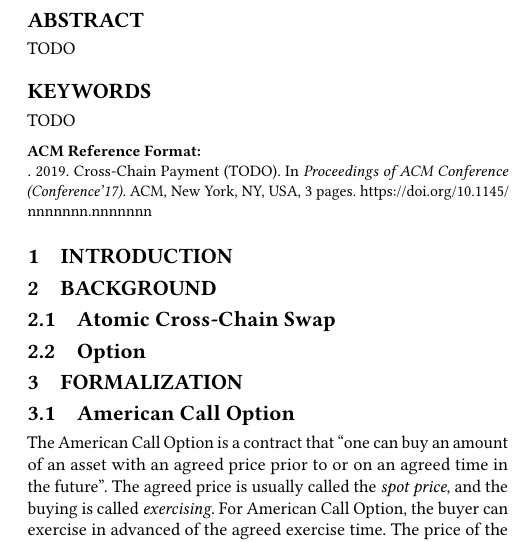
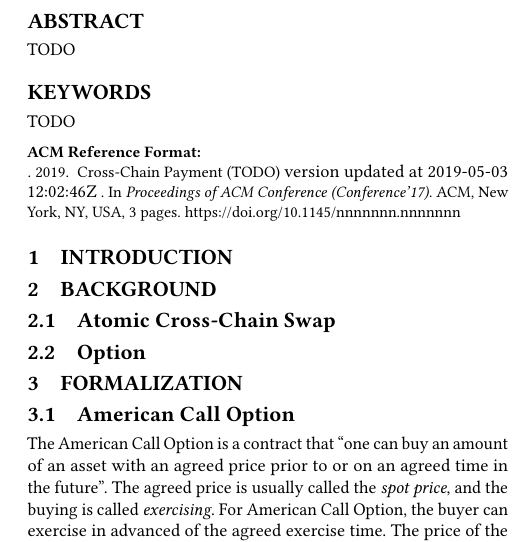
Before and after one commit to DEX-ware/fair-atomic-swap, a LaTeX paper (paper/main.tex): part of one column of page 1 of 3, cut so that both start at the same text. Compiled offline with pdfLaTeX.

Commit message:
doc: add version printing for paper (#10)
* doc: add version

* move version info

* refactor: remove spaces

```diff
--- a/paper/main.tex
+++ b/paper/main.tex
@@ -2,13 +2,12 @@
 
 \def\BibTeX{{\rm B\kern-.05em{\sc i\kern-.025em b}\kern-.08emT\kern-.1667em\lower.7ex\hbox{E}\kern-.125emX}}
 
+\usepackage{datetime2}
 \usepackage{multirow}
 \usepackage{amsmath}
 
 \usepackage[style=ACM-Reference-Format,backend=bibtex,sorting=none]{biblatex}
 \addbibresource{./refs.bib}
-
-\usepackage{multirow}
 
 \usepackage{caption}
 \usepackage{subcaption}
@@ -20,8 +19,9 @@
 
 
 \begin{document}
-
-\title{Cross-Chain Payment (TODO)}
+\title{
+    Cross-Chain Payment (TODO) {\normalsize \normalfont version updated at \DTMnow }
+}
 
 \begin{abstract}
 TODO
```
